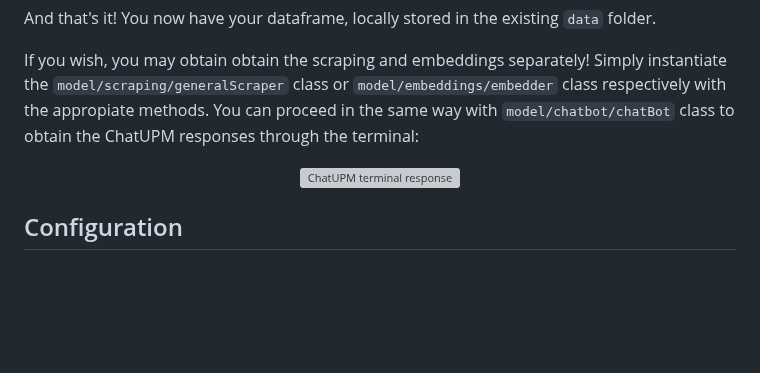
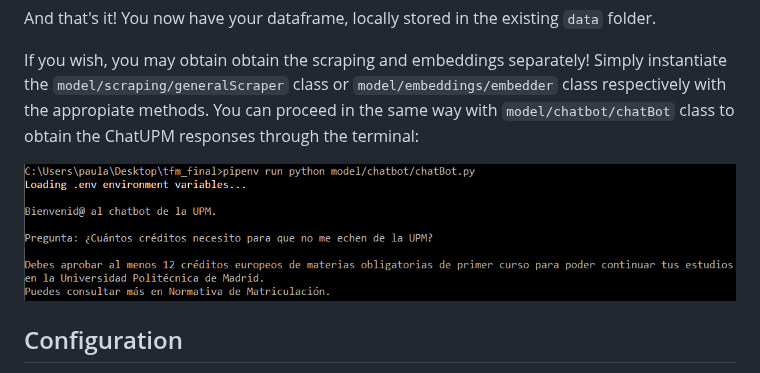
Before and after one commit to paumurl/ChatUPM, a Markdown page: README.md, the part around the change. Rendered like a GitHub page; blank space fills up the shorter version; grey boxes are pictures that could not be loaded.

```diff
--- a/README.md
+++ b/README.md
@@ -102,7 +102,7 @@ And that's it! You now have your dataframe, locally stored in the existing ``dat
 If you wish, you may obtain obtain the scraping and embeddings separately! Simply instantiate the ``model/scraping/generalScraper`` class or ``model/embeddings/embedder`` class respectively with the appropiate methods. You can proceed in the same way with ``model/chatbot/chatBot`` class to obtain the ChatUPM responses through the terminal:
 
 <p align="center">
-    <img width="800" src="demo/chatbot_terminal.png" alt="ChatUPM terminal response">
+    <img width="800" src="demo/chat_terminal.png" alt="ChatUPM terminal response">
  </p>
 
 
```
